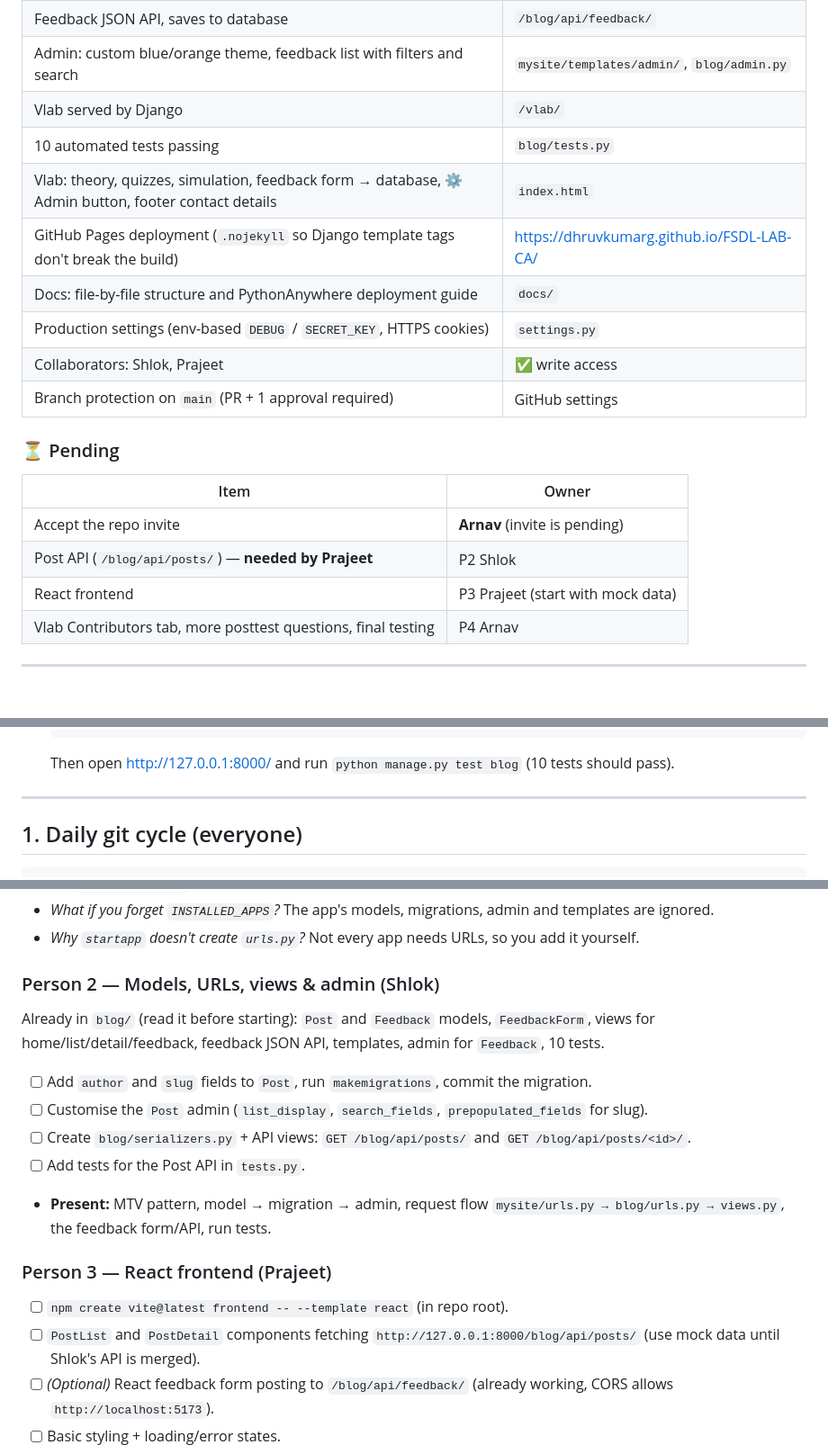
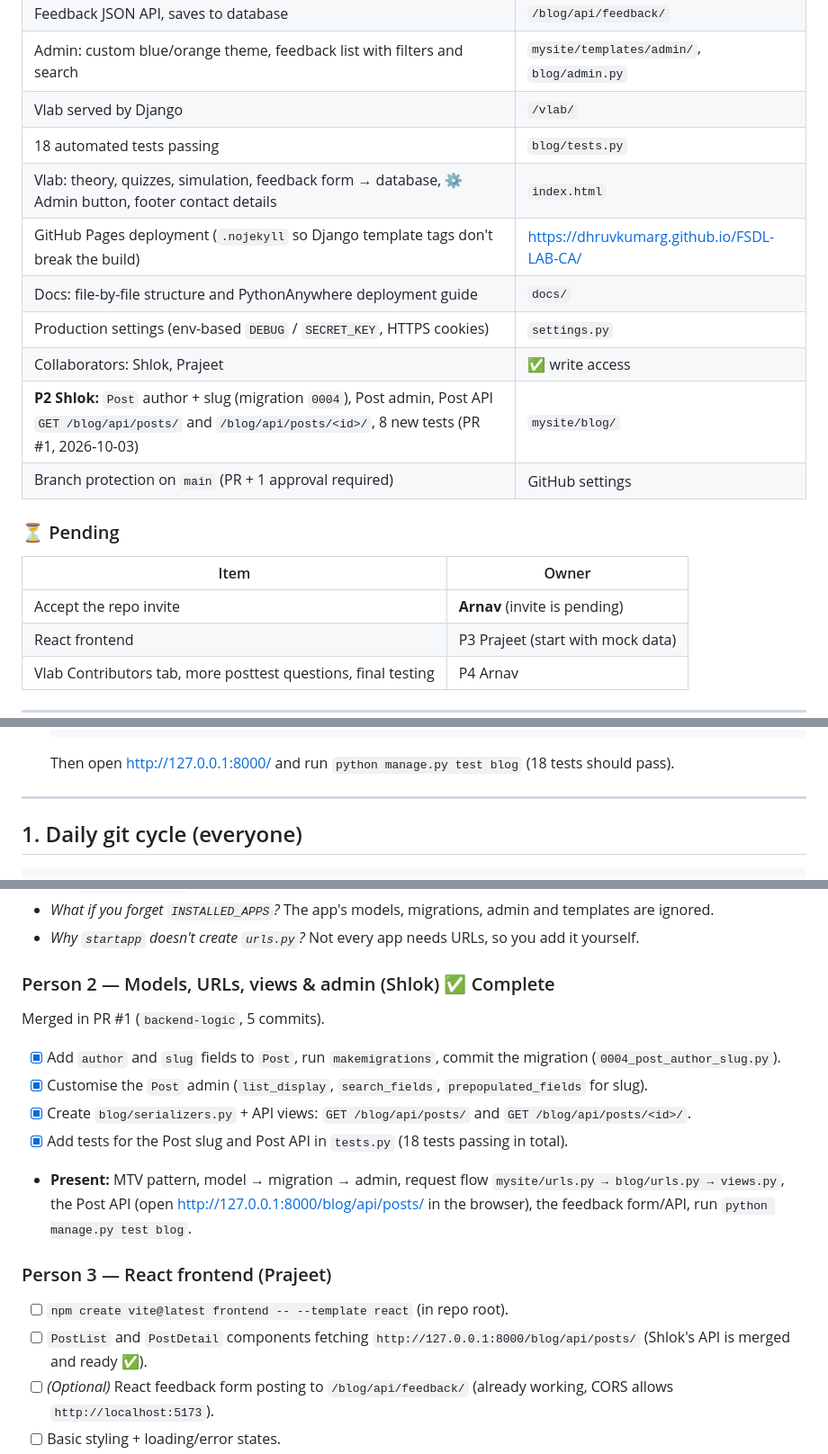
Before and after one commit to dhruvkumarg/FSDL-LAB-CA, a Markdown page: WORKFLOW.md, 3 parts joined by grey strips. Shown at 90% size. Rendered like a GitHub page; blank space fills up the shorter version.

````diff
--- a/WORKFLOW.md
+++ b/WORKFLOW.md
@@ -26,12 +26,13 @@
 | Feedback JSON API, saves to database | `/blog/api/feedback/` |
 | Admin: custom blue/orange theme, feedback list with filters and search | `mysite/templates/admin/`, `blog/admin.py` |
 | Vlab served by Django | `/vlab/` |
-| 10 automated tests passing | `blog/tests.py` |
+| 18 automated tests passing | `blog/tests.py` |
 | Vlab: theory, quizzes, simulation, feedback form → database, ⚙ Admin button, footer contact details | `index.html` |
 | GitHub Pages deployment (`.nojekyll` so Django template tags don't break the build) | https://dhruvkumarg.github.io/FSDL-LAB-CA/ |
 | Docs: file-by-file structure and PythonAnywhere deployment guide | `docs/` |
 | Production settings (env-based `DEBUG` / `SECRET_KEY`, HTTPS cookies) | `settings.py` |
 | Collaborators: Shlok, Prajeet | ✅ write access |
+| **P2 Shlok:** `Post` author + slug (migration `0004`), Post admin, Post API `GET /blog/api/posts/` and `/blog/api/posts/<id>/`, 8 new tests (PR #1, 2026-10-03) | `mysite/blog/` |
 | Branch protection on `main` (PR + 1 approval required) | GitHub settings |
 
 ### ⏳ Pending
@@ -39,7 +40,6 @@
 | Item | Owner |
 |---|---|
 | Accept the repo invite | **Arnav** (invite is pending) |
-| Post API (`/blog/api/posts/`) — **needed by Prajeet** | P2 Shlok |
 | React frontend | P3 Prajeet (start with mock data) |
 | Vlab Contributors tab, more posttest questions, final testing | P4 Arnav |
 
@@ -70,7 +70,7 @@
    python manage.py createsuperuser
    python manage.py runserver
    ```
-   Then open http://127.0.0.1:8000/ and run `python manage.py test blog` (10 tests should pass).
+   Then open http://127.0.0.1:8000/ and run `python manage.py test blog` (18 tests should pass).
 
 ---
 
@@ -134,17 +134,17 @@ Rules:
 - *What if you forget `INSTALLED_APPS`?* The app's models, migrations, admin and templates are ignored.
 - *Why `startapp` doesn't create `urls.py`?* Not every app needs URLs, so you add it yourself.
 
-### Person 2 — Models, URLs, views & admin (Shlok)
-Already in `blog/` (read it before starting): `Post` and `Feedback` models, `FeedbackForm`, views for home/list/detail/feedback, feedback JSON API, templates, admin for `Feedback`, 10 tests.
-- [ ] Add `author` and `slug` fields to `Post`, run `makemigrations`, commit the migration.
-- [ ] Customise the `Post` admin (`list_display`, `search_fields`, `prepopulated_fields` for slug).
-- [ ] Create `blog/serializers.py` + API views: `GET /blog/api/posts/` and `GET /blog/api/posts/<id>/`.
-- [ ] Add tests for the Post API in `tests.py`.
-- **Present:** MTV pattern, model → migration → admin, request flow `mysite/urls.py → blog/urls.py → views.py`, the feedback form/API, run tests.
+### Person 2 — Models, URLs, views & admin (Shlok) ✅ Complete
+Merged in PR #1 (`backend-logic`, 5 commits).
+- [x] Add `author` and `slug` fields to `Post`, run `makemigrations`, commit the migration (`0004_post_author_slug.py`).
+- [x] Customise the `Post` admin (`list_display`, `search_fields`, `prepopulated_fields` for slug).
+- [x] Create `blog/serializers.py` + API views: `GET /blog/api/posts/` and `GET /blog/api/posts/<id>/`.
+- [x] Add tests for the Post slug and Post API in `tests.py` (18 tests passing in total).
+- **Present:** MTV pattern, model → migration → admin, request flow `mysite/urls.py → blog/urls.py → views.py`, the Post API (open http://127.0.0.1:8000/blog/api/posts/ in the browser), the feedback form/API, run `python manage.py test blog`.
 
 ### Person 3 — React frontend (Prajeet)
 - [ ] `npm create vite@latest frontend -- --template react` (in repo root).
-- [ ] `PostList` and `PostDetail` components fetching `http://127.0.0.1:8000/blog/api/posts/` (use mock data until Shlok's API is merged).
+- [ ] `PostList` and `PostDetail` components fetching `http://127.0.0.1:8000/blog/api/posts/` (Shlok's API is merged and ready ✅).
 - [ ] *(Optional)* React feedback form posting to `/blog/api/feedback/` (already working, CORS allows `http://localhost:5173`).
 - [ ] Basic styling + loading/error states.
 - [ ] Add "Run frontend" steps to README (`cd frontend && npm install && npm run dev`).
````
Also changed, not shown: other parts of WORKFLOW.md (+2 -2 lines), README.md (+3 -1 lines).
